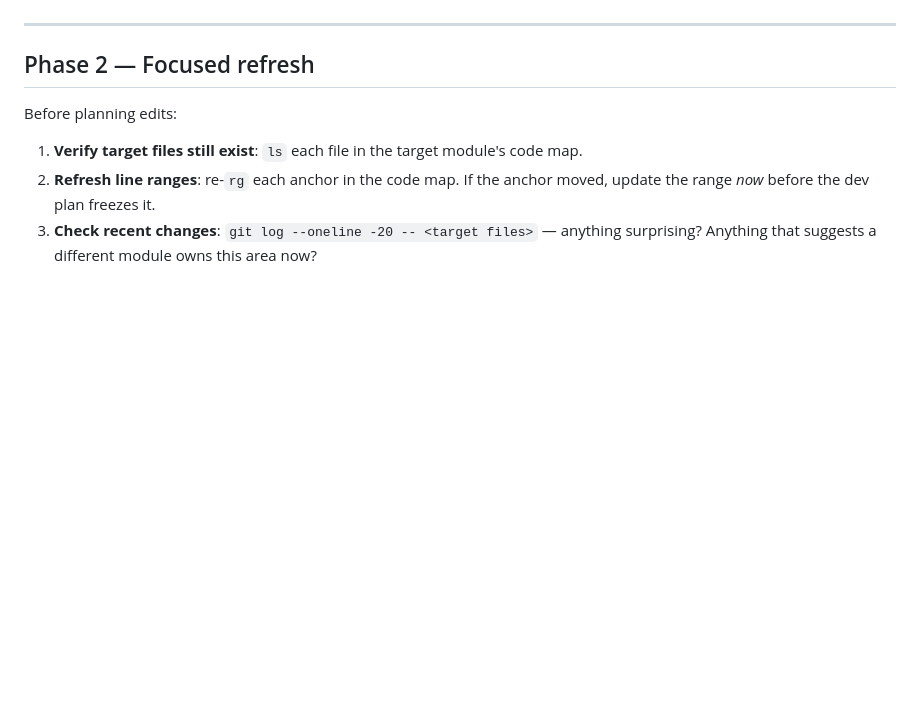
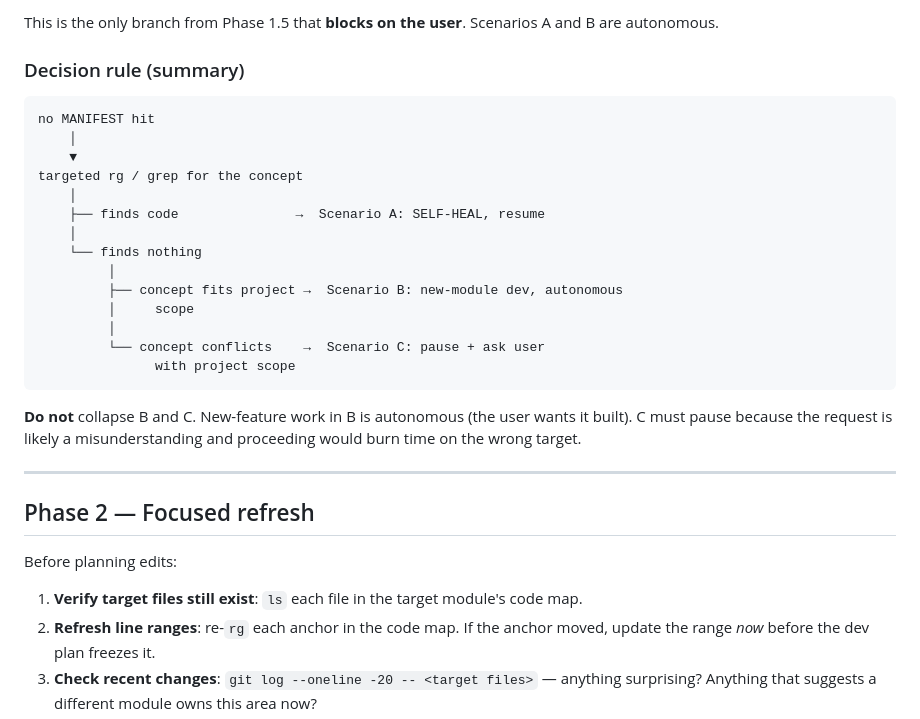
Before and after one commit to Luis-yl/map-then-modify, a Markdown page: references/development-protocol.md, the part around one of its changes. GitHub-like rendering; blank space fills up the shorter version.

````diff
--- a/references/development-protocol.md
+++ b/references/development-protocol.md
@@ -59,3 +110,25 @@ Build two sets:
+This is the only branch from Phase 1.5 that **blocks on the user**. Scenarios A and B are autonomous.
+
+### Decision rule (summary)
+
+```
+no MANIFEST hit
+    │
+    ▼
+targeted rg / grep for the concept
+    │
+    ├── finds code               →  Scenario A: SELF-HEAL, resume
+    │
+    └── finds nothing
+         │
+         ├── concept fits project →  Scenario B: new-module dev, autonomous
+         │     scope
+         │
+         └── concept conflicts    →  Scenario C: pause + ask user
+               with project scope
+```
+
+**Do not** collapse B and C. New-feature work in B is autonomous (the user wants it built). C must pause because the request is likely a misunderstanding and proceeding would burn time on the wrong target.
 
 ---
 
````
Also changed, not shown: other parts of references/development-protocol.md (+51 -0 lines), SKILL.md (+4 -1 lines).
